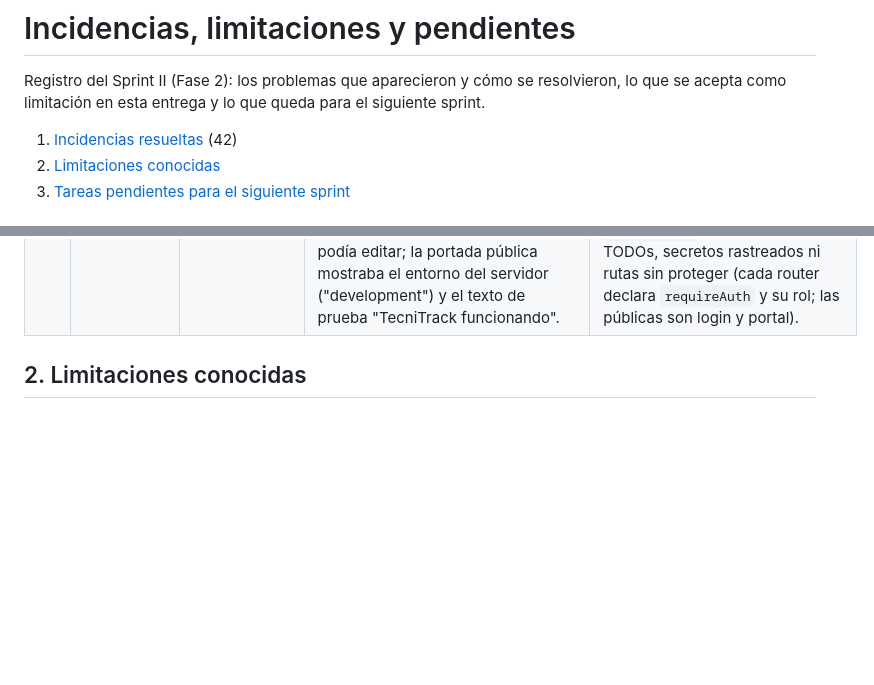
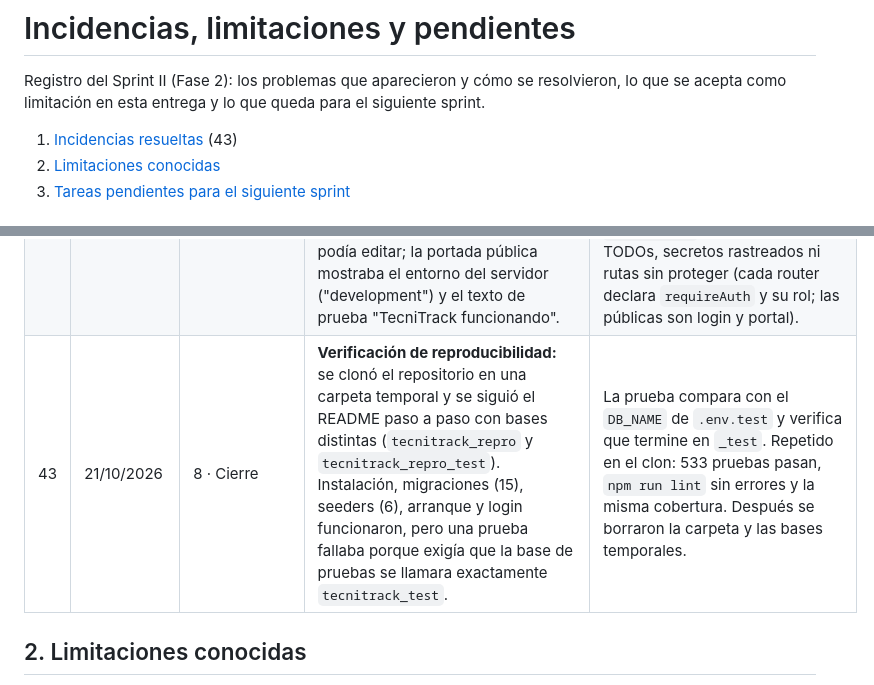
Before and after one commit to EdCas96/Proyecto-Fase-2-tecnitrack-dws901, a Markdown page: docs/INCIDENCIAS.md, 2 parts joined by grey strips. Rendered like a GitHub page; blank space fills up the shorter version.

Commit message:
docs: resultado de la prueba de reproducibilidad

```diff
--- a/docs/INCIDENCIAS.md
+++ b/docs/INCIDENCIAS.md
@@ -2,7 +2,7 @@
 
 Registro del Sprint II (Fase 2): los problemas que aparecieron y cómo se resolvieron, lo que se acepta como limitación en esta entrega y lo que queda para el siguiente sprint.
 
-1. [Incidencias resueltas](#1-incidencias-resueltas) (42)
+1. [Incidencias resueltas](#1-incidencias-resueltas) (43)
 2. [Limitaciones conocidas](#2-limitaciones-conocidas)
 3. [Tareas pendientes para el siguiente sprint](#3-tareas-pendientes-para-el-siguiente-sprint)
 
@@ -54,6 +54,7 @@ Problemas encontrados durante el desarrollo, en orden, con su resolución. Varia
 | 40 | 21/10/2026 | 8 · Cierre | `npm audit` reportó 26 vulnerabilidades (4 altas). Altas: `mysql2` 3.10.2 (fuga de credenciales con `mysql_clear_password` y descompresión sin límite), incluido como copia propia de `express-mysql-session`; y `braces` / `chokidar` / `nodemon` (dev). | `overrides` en `package.json` hace que `express-mysql-session` use el mismo `mysql2` 3.24.6 del proyecto (misma versión mayor). `nodemon` se reemplazó por `node --watch` (incluido en Node 20+), porque `braces` 3.0.3 ya es la última versión y no tiene corrección. Resultado: **0 altas y 0 críticas**; se repitieron todas las pruebas. |
 | 41 | 21/10/2026 | 8 · Cierre | ESLint marcó un carácter BOM literal dentro de `ReporteService` (invisible en el editor), dos variables sin usar en una prueba y un comentario `eslint-disable` innecesario. | El BOM se escribe con `String.fromCharCode(0xfeff)`; se quitaron las variables y el comentario. `npm run lint` queda sin errores ni avisos. |
 | 42 | 21/10/2026 | 8 · Cierre | Revisión final: `EnConstruccionController` y su vista ya no los usaba ninguna ruta; `CotizacionService.diasDesdeEnvio` no se usaba; el controlador de tickets decidía si una cotización se podía editar; la portada pública mostraba el entorno del servidor ("development") y el texto de prueba "TecniTrack funcionando". | Se eliminaron el código sin uso; la regla pasó a `CotizacionService.puedeEditar`; la portada muestra la descripción del sistema. No se encontraron `console.log` de depuración, TODOs, secretos rastreados ni rutas sin proteger (cada router declara `requireAuth` y su rol; las públicas son login y portal). |
+| 43 | 21/10/2026 | 8 · Cierre | **Verificación de reproducibilidad:** se clonó el repositorio en una carpeta temporal y se siguió el README paso a paso con bases distintas (`tecnitrack_repro` y `tecnitrack_repro_test`). Instalación, migraciones (15), seeders (6), arranque y login funcionaron, pero una prueba fallaba porque exigía que la base de pruebas se llamara exactamente `tecnitrack_test`. | La prueba compara con el `DB_NAME` de `.env.test` y verifica que termine en `_test`. Repetido en el clon: 533 pruebas pasan, `npm run lint` sin errores y la misma cobertura. Después se borraron la carpeta y las bases temporales. |
 
 ## 2. Limitaciones conocidas
 
```
